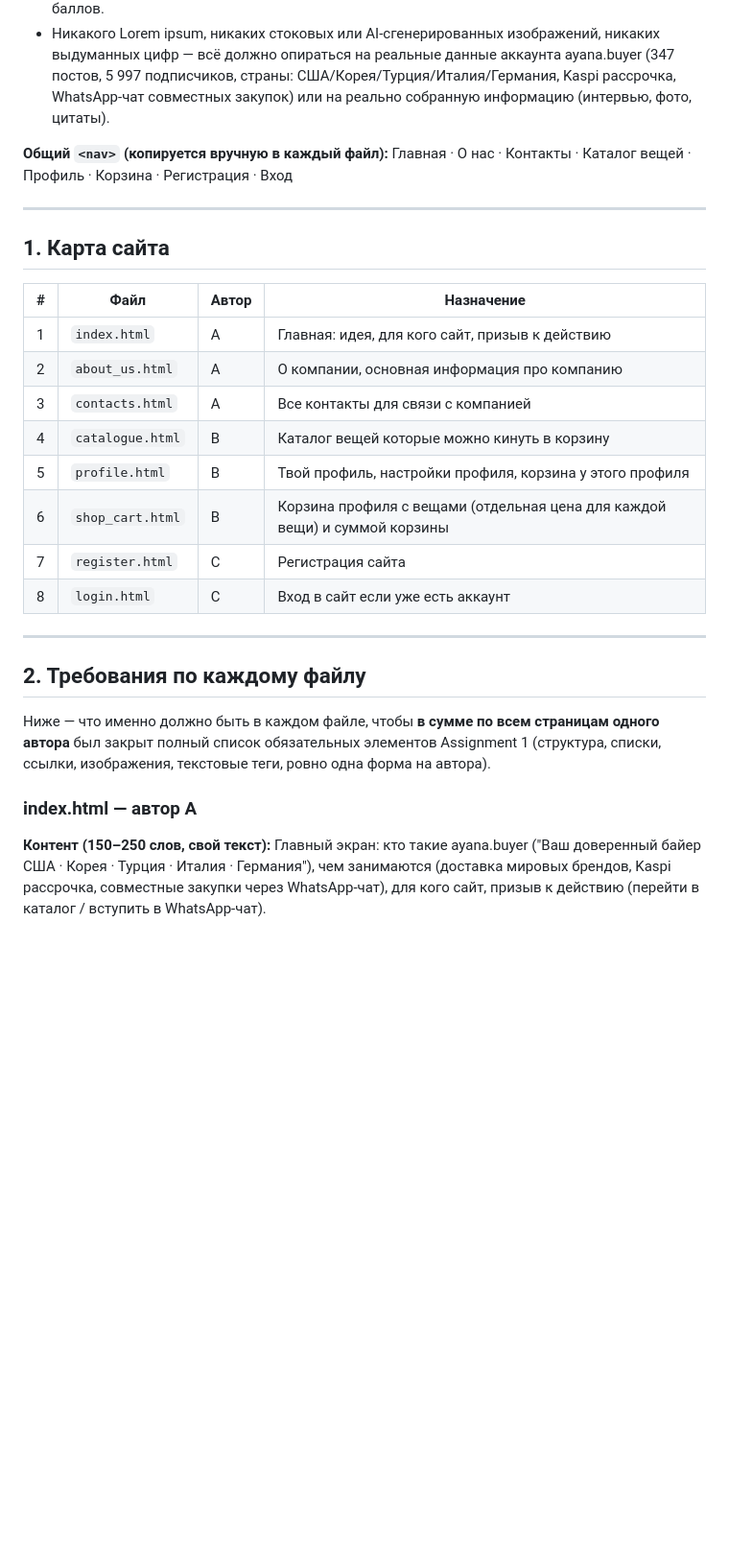
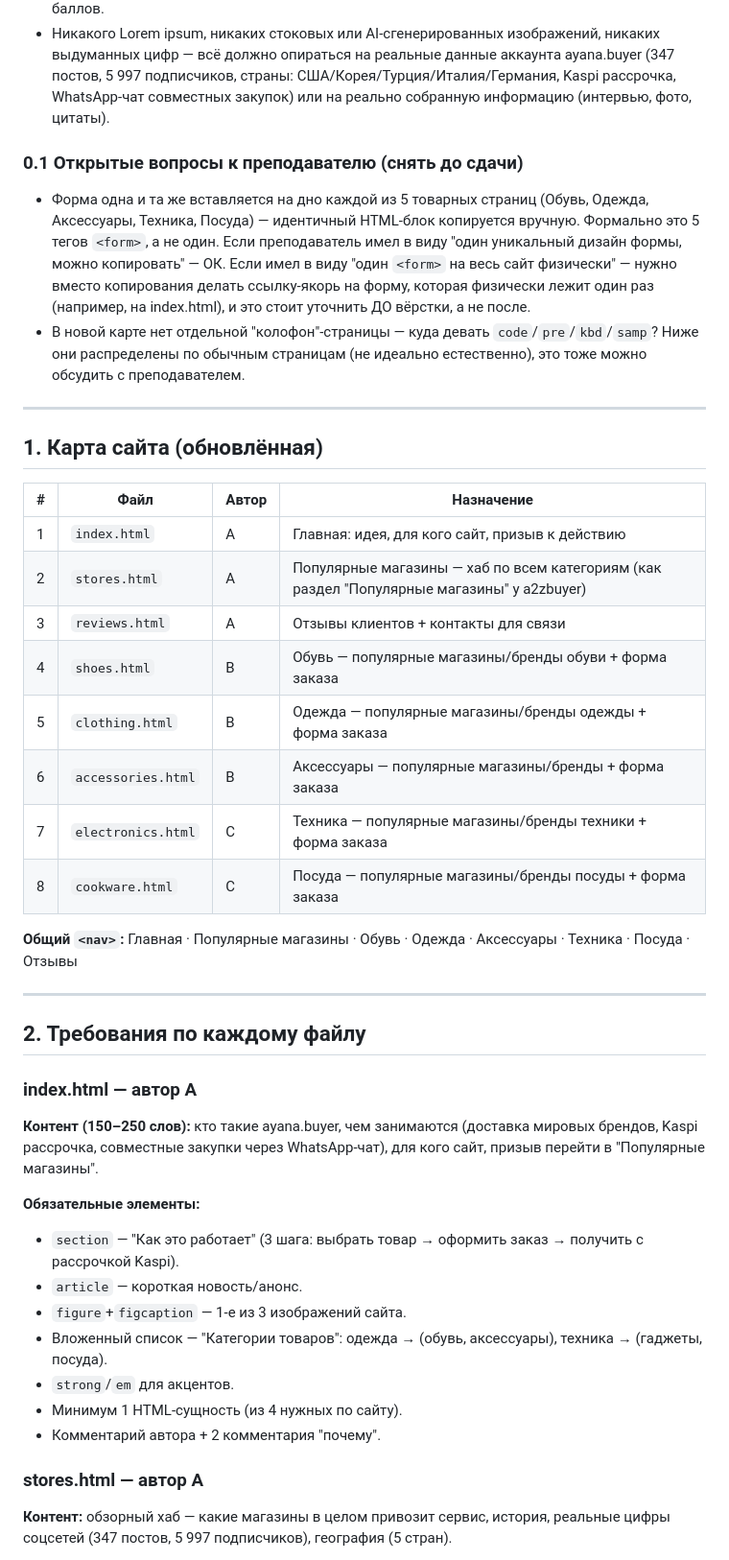
Before and after one commit to suber66/Frontend_Assignment_1, a Markdown page: TZ.md, the part around one of its changes. Shown at 96% size. Rendered like a GitHub page; blank space fills up the shorter version.

```diff
--- a/TZ.md
+++ b/TZ.md
@@ -16,32 +16,51 @@
 - как минимум один `div` и `span` — только там, где реально не подходит ни один семантический тег, и рядом обязательно комментарий, почему. Каждый "неправильный" div стоит 5 штрафных баллов.
 - Никакого Lorem ipsum, никаких стоковых или AI-сгенерированных изображений, никаких выдуманных цифр — всё должно опираться на реальные данные аккаунта ayana.buyer (347 постов, 5 997 подписчиков, страны: США/Корея/Турция/Италия/Германия, Kaspi рассрочка, WhatsApp-чат совместных закупок) или на реально собранную информацию (интервью, фото, цитаты).
 
-**Общий `<nav>` (копируется вручную в каждый файл):**
-Главная · О нас · Контакты · Каталог вещей · Профиль · Корзина · Регистрация · Вход
+### 0.1 Открытые вопросы к преподавателю (снять до сдачи)
+
+- Форма одна и та же вставляется на дно каждой из 5 товарных страниц (Обувь, Одежда,
+  Аксессуары, Техника, Посуда) — идентичный HTML-блок копируется вручную. Формально это
+  5 тегов `<form>`, а не один. Если преподаватель имел в виду "один уникальный дизайн формы,
+  можно копировать" — ОК. Если имел в виду "один `<form>` на весь сайт физически" — нужно
+  вместо копирования делать ссылку-якорь на форму, которая физически лежит один раз
+  (например, на index.html), и это стоит уточнить ДО вёрстки, а не после.
+- В новой карте нет отдельной "колофон"-страницы — куда девать `code`/`pre`/`kbd`/`samp`?
+  Ниже они распределены по обычным страницам (не идеально естественно), это тоже можно
+  обсудить с преподавателем.
 
 ---
 
-## 1. Карта сайта
+## 1. Карта сайта (обновлённая)
 
 | # | Файл | Автор | Назначение |
 |---|------|-------|------------|
 | 1 | `index.html` | A | Главная: идея, для кого сайт, призыв к действию |
-| 2 | `about_us.html` | A | О компании, основная информация про компанию |
-| 3 | `contacts.html` | A | Все контакты для связи с компанией |
-| 4 | `catalogue.html` | B | Каталог вещей которые можно кинуть в корзину |
-| 5 | `profile.html` | B | Твой профиль, настройки профиля, корзина у этого профиля |
-| 6 | `shop_cart.html` | B | Корзина профиля с вещами (отдельная цена для каждой вещи) и суммой корзины |
-| 7 | `register.html` | C | Регистрация сайта |
-| 8 | `login.html` | C | Вход в сайт если уже есть аккаунт |
+| 2 | `stores.html` | A | Популярные магазины — хаб по всем категориям (как раздел "Популярные магазины" у a2zbuyer) |
+| 3 | `reviews.html` | A | Отзывы клиентов + контакты для связи |
+| 4 | `shoes.html` | B | Обувь — популярные магазины/бренды обуви + форма заказа |
+| 5 | `clothing.html` | B | Одежда — популярные магазины/бренды одежды + форма заказа |
+| 6 | `accessories.html` | B | Аксессуары — популярные магазины/бренды + форма заказа |
+| 7 | `electronics.html` | C | Техника — популярные магазины/бренды техники + форма заказа |
+| 8 | `cookware.html` | C | Посуда — популярные магазины/бренды посуды + форма заказа |
+
+**Общий `<nav>`:** Главная · Популярные магазины · Обувь · Одежда · Аксессуары · Техника · Посуда · Отзывы
 
 ---
 
 ## 2. Требования по каждому файлу
 
-Ниже — что именно должно быть в каждом файле, чтобы **в сумме по всем страницам одного автора** был закрыт полный список обязательных элементов Assignment 1 (структура, списки, ссылки, изображения, текстовые теги, ровно одна форма на автора).
+### index.html — автор A
+**Контент (150–250 слов):** кто такие ayana.buyer, чем занимаются (доставка мировых брендов, Kaspi рассрочка, совместные закупки через WhatsApp-чат), для кого сайт, призыв перейти в "Популярные магазины".
 
-### index.html — автор A
+**Обязательные элементы:**
+- `section` — "Как это работает" (3 шага: выбрать товар → оформить заказ → получить с рассрочкой Kaspi).
+- `article` — короткая новость/анонс.
+- `figure`+`figcaption` — 1-е из 3 изображений сайта.
+- Вложенный список — "Категории товаров": одежда → (обувь, аксессуары), техника → (гаджеты, посуда).
+- `strong`/`em` для акцентов.
+- Минимум 1 HTML-сущность (из 4 нужных по сайту).
+- Комментарий автора + 2 комментария "почему".
 
-**Контент (150–250 слов, свой текст):**
-Главный экран: кто такие ayana.buyer ("Ваш доверенный байер США · Корея · Турция · Италия · Германия"), чем занимаются (доставка мировых брендов, Kaspi рассрочка, совместные закупки через WhatsApp-чат), для кого сайт, призыв к действию (перейти в каталог / вступить в WhatsApp-чат).
+### stores.html — автор A
+**Контент:** обзорный хаб — какие магазины в целом привозит сервис, история, реальные цифры соцсетей (347 постов, 5 997 подписчиков), география (5 стран).
 
```
Also changed, not shown: other parts of TZ.md (+53 -126 lines).
